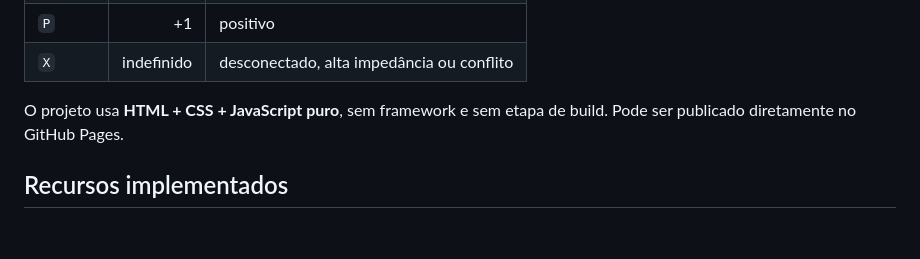
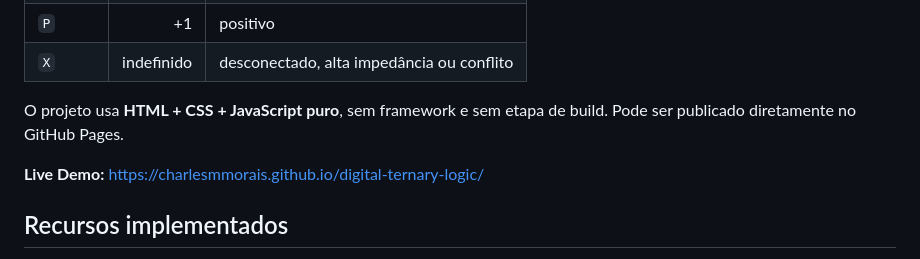
Before and after one commit to charlesmmorais/digital-ternary-logic, a Markdown page: README.md, the part around the change. Drawn GitHub-style; blank space fills up the shorter version.

```diff
--- a/README.md
+++ b/README.md
@@ -10,6 +10,8 @@
 | `X` | indefinido | desconectado, alta impedância ou conflito |
 
 O projeto usa **HTML + CSS + JavaScript puro**, sem framework e sem etapa de build. Pode ser publicado diretamente no GitHub Pages.
+
+**Live Demo:** https://charlesmmorais.github.io/digital-ternary-logic/
 
 ## Recursos implementados
 
```
